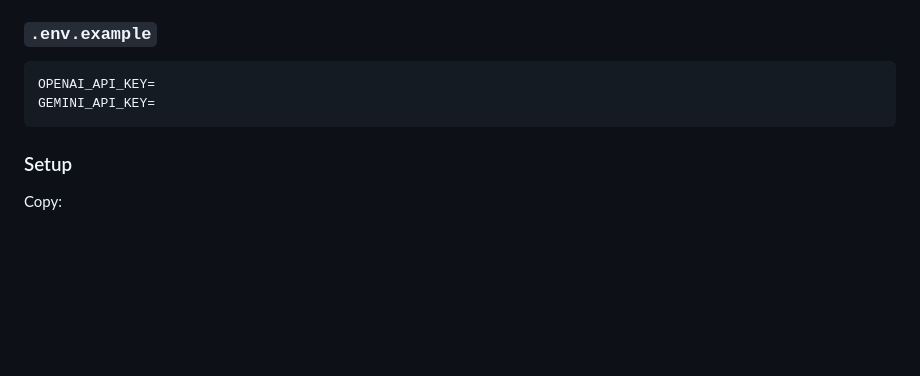
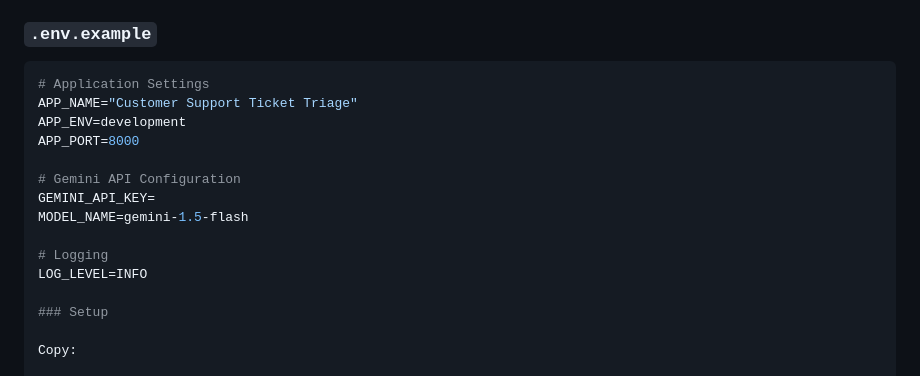
Before and after one commit to 1pondpy/Customer-Support-Ticket-Triage, a Markdown page: README.md, the part around the change. Drawn GitHub-style; blank space fills up the shorter version.

````diff
--- a/README.md
+++ b/README.md
@@ -163,9 +163,17 @@ Application configuration is isolated from the source code.
 ### `.env.example`
 
 ```env
-OPENAI_API_KEY=
+# Application Settings
+APP_NAME="Customer Support Ticket Triage"
+APP_ENV=development
+APP_PORT=8000
+
+# Gemini API Configuration
 GEMINI_API_KEY=
-```
+MODEL_NAME=gemini-1.5-flash
+
+# Logging
+LOG_LEVEL=INFO
 
 ### Setup
 
````
